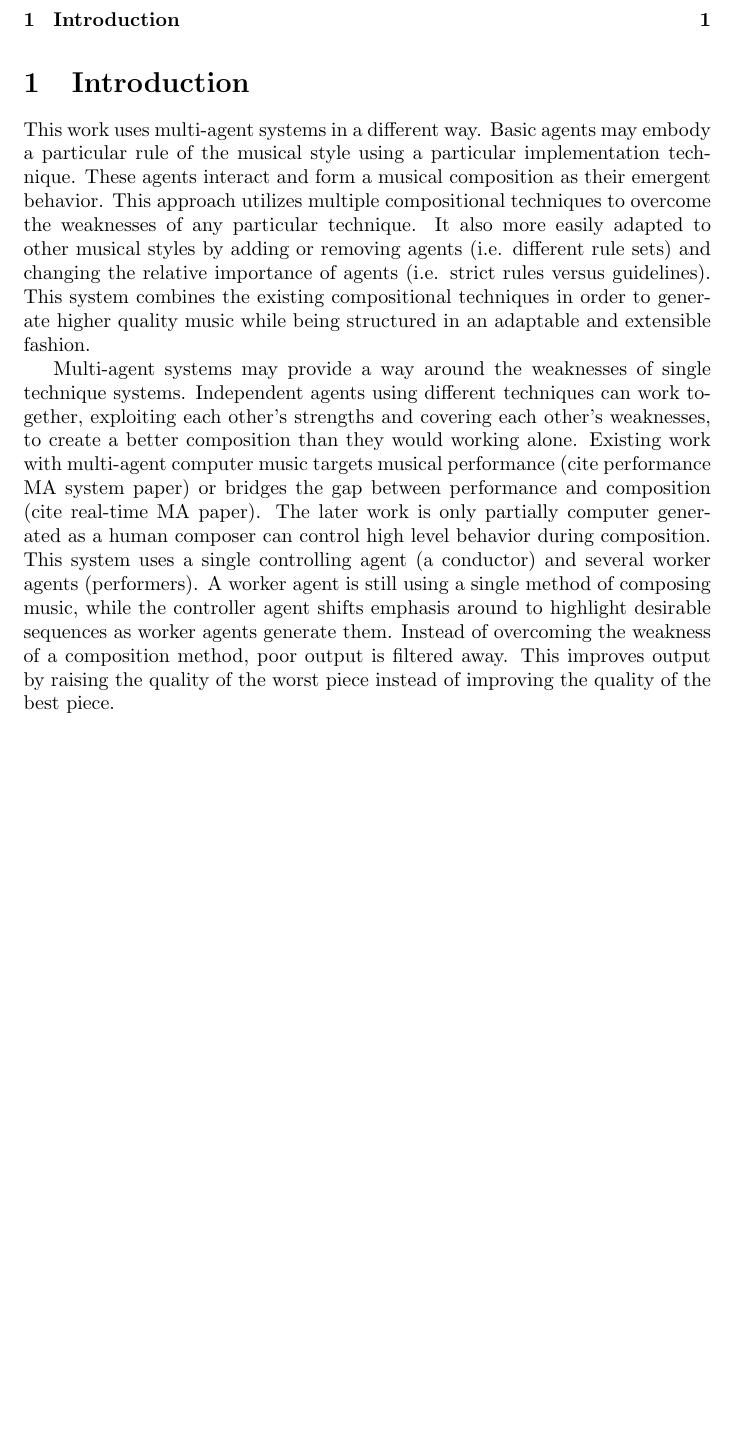
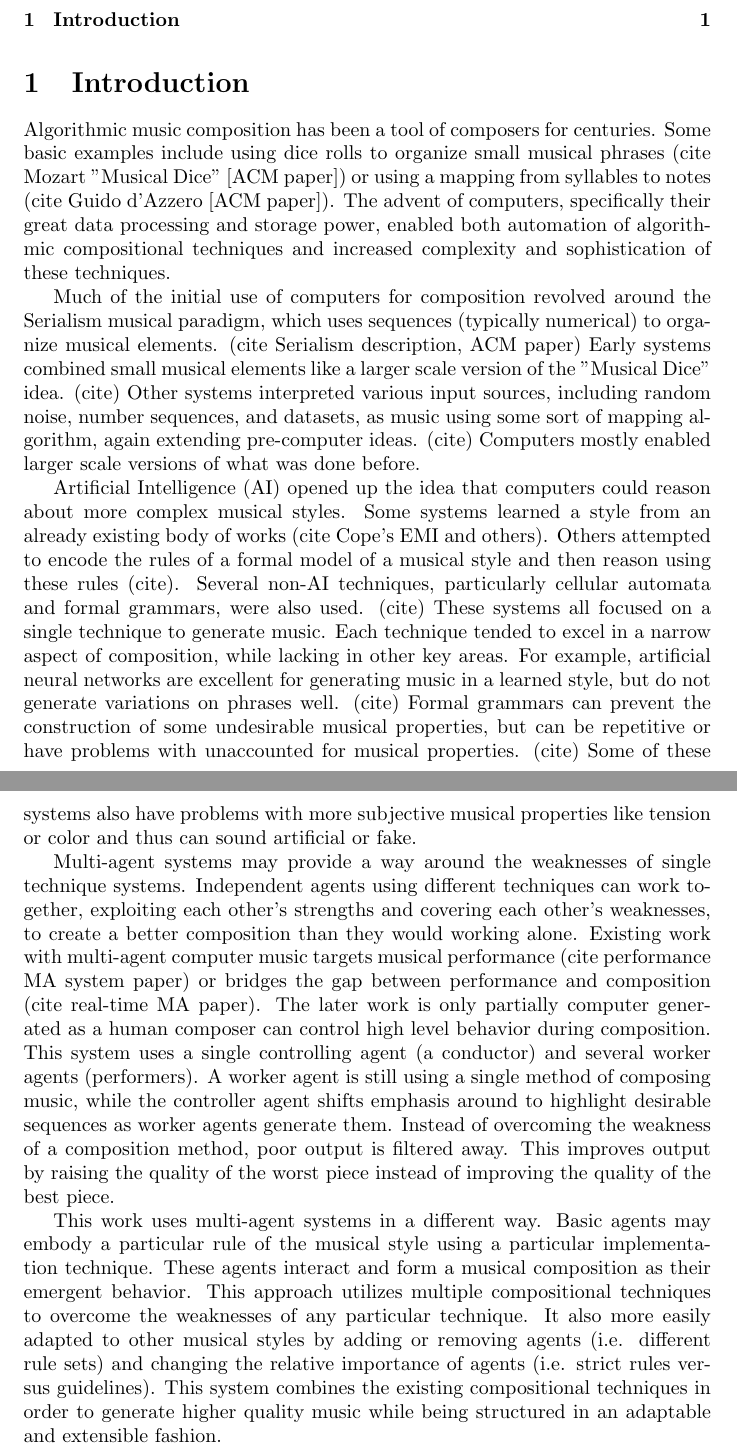
Before and after one commit to anasazi/Multi-Agent-AI-Music-Composition, a LaTeX thesis (paper/thesis.tex, which reads paper/introduction.tex): part of the page before the commit and two parts of pages 1 and 2 of 2 after it, the two joined at a grey line, cut so that both start at the same text, the shorter picture padded with empty space. Compiled offline with pdfLaTeX.

Commit message:
Revert "Rearrange intro"
This reverts commit 38f183b229fd17a6faa5a541bb784777ec1bbfd1.

```diff
--- a/paper/introduction.tex
+++ b/paper/introduction.tex
@@ -1,9 +1,23 @@
 \section{Introduction}
-This work uses multi-agent systems in a different way. Basic agents may embody a particular rule of the musical style using a particular implementation technique.
-These agents interact and form a musical composition as their emergent behavior.
-This approach utilizes multiple compositional techniques to overcome the weaknesses of any particular technique.
-It also more easily adapted to other musical styles by adding or removing agents (i.e. different rule sets) and changing the relative importance of agents (i.e. strict rules versus guidelines).
-This system combines the existing compositional techniques in order to generate higher quality music while being structured in an adaptable and extensible fashion.
+
+Algorithmic music composition has been a tool of composers for centuries.
+Some basic examples include using dice rolls to organize small musical phrases (cite Mozart "Musical Dice" [ACM paper]) or using a mapping from syllables to notes (cite Guido d'Azzero [ACM paper]).
+The advent of computers, specifically their great data processing and storage power, enabled both automation of algorithmic compositional techniques and increased complexity and sophistication of these techniques.
+
+Much of the initial use of computers for composition revolved around the Serialism musical paradigm, which uses sequences (typically numerical) to organize musical elements. (cite Serialism description, ACM paper)
+Early systems combined small musical elements like a larger scale version of the "Musical Dice" idea. (cite)
+Other systems interpreted various input sources, including random noise, number sequences, and datasets, as music using some sort of mapping algorithm, again extending pre-computer ideas. (cite)
+Computers mostly enabled larger scale versions of what was done before.
+
+Artificial Intelligence (AI) opened up the idea that computers could reason about more complex musical styles.
+Some systems learned a style from an already existing body of works (cite Cope's EMI and others).
+Others attempted to encode the rules of a formal model of a musical style and then reason using these rules (cite).
+Several non-AI techniques, particularly cellular automata and formal grammars, were also used. (cite)
+These systems all focused on a single technique to generate music.
+Each technique tended to excel in a narrow aspect of composition, while lacking in other key areas.
+For example, artificial neural networks are excellent for generating music in a learned style, but do not generate variations on phrases well. (cite)
+Formal grammars can prevent the construction of some undesirable musical properties, but can be repetitive or have problems with unaccounted for musical properties. (cite)
+Some of these systems also have problems with more subjective musical properties like tension or color and thus can sound artificial or fake.
 
 Multi-agent systems may provide a way around the weaknesses of single technique systems.
 Independent agents using different techniques can work together, exploiting each other's strengths and covering each other's weaknesses, to create a better composition than they would working alone.
@@ -13,3 +27,9 @@ This system uses a single controlling agent (a conductor) and several worker age
 A worker agent is still using a single method of composing music, while the controller agent shifts emphasis around to highlight desirable sequences as worker agents generate them.
 Instead of overcoming the weakness of a composition method, poor output is filtered away.
 This improves output by raising the quality of the worst piece instead of improving the quality of the best piece.
+
+This work uses multi-agent systems in a different way. Basic agents may embody a particular rule of the musical style using a particular implementation technique.
+These agents interact and form a musical composition as their emergent behavior.
+This approach utilizes multiple compositional techniques to overcome the weaknesses of any particular technique.
+It also more easily adapted to other musical styles by adding or removing agents (i.e. different rule sets) and changing the relative importance of agents (i.e. strict rules versus guidelines).
+This system combines the existing compositional techniques in order to generate higher quality music while being structured in an adaptable and extensible fashion.
```
